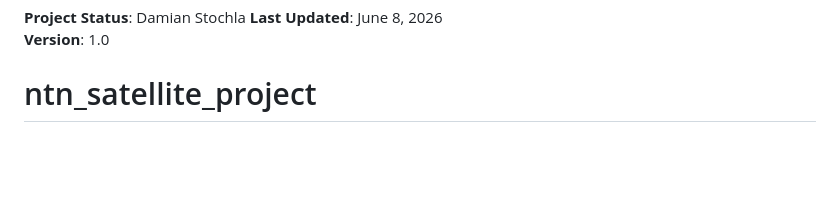
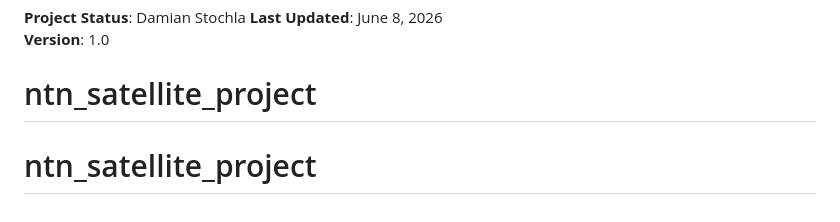
Before and after one commit to Tojadamian/5g_coverage, a Markdown page: README.md, the part around the change. Drawn GitHub-style; blank space fills up the shorter version.

```diff
--- a/README.md
+++ b/README.md
@@ -267,3 +267,4 @@ For questions or extensions, refer to TECHNICAL_README.md for architecture detai
 **Last Updated**: June 8, 2026
 **Version**: 1.0
 # ntn_satellite_project
+# ntn_satellite_project
```
